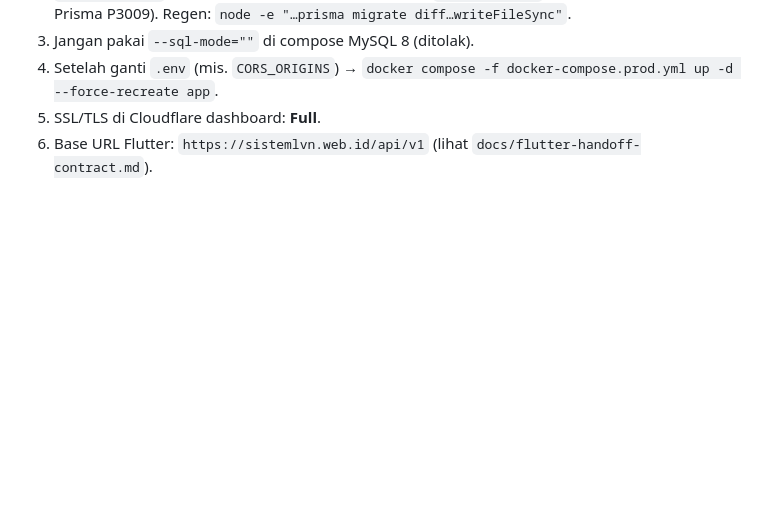
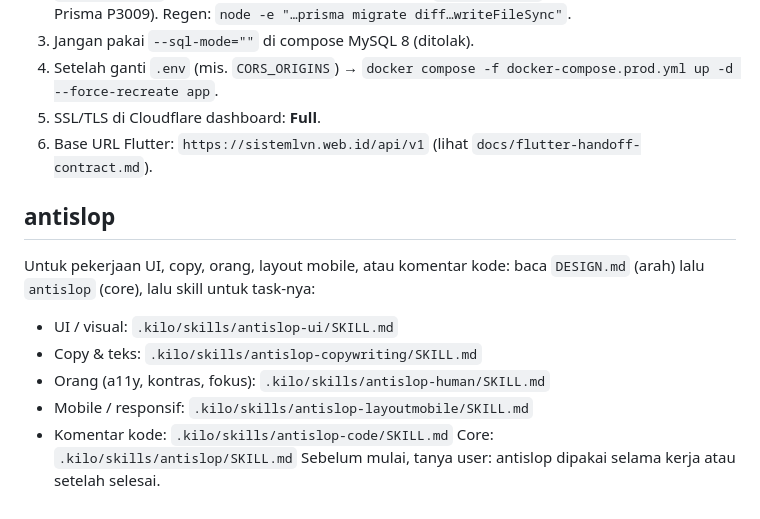
Before and after one commit to dendisamsuri/njs-habsen, a Markdown page: AGENTS.md, the part around the change. GitHub-like rendering; blank space fills up the shorter version.

Commit message:
docs(agents): tambah blok pointer antislop
Routing ke DESIGN.md lalu skill antislop sesuai jenis pekerjaan UI, copy,
orang, layout mobile, dan komentar kode.

```diff
--- a/AGENTS.md
+++ b/AGENTS.md
@@ -133,3 +133,15 @@ bash scripts/tunnel-smoke.sh   # UI 200, login, today, locations, bad-login EN
 4. Setelah ganti `.env` (mis. `CORS_ORIGINS`) → `docker compose -f docker-compose.prod.yml up -d --force-recreate app`.
 5. SSL/TLS di Cloudflare dashboard: **Full**.
 6. Base URL Flutter: `https://sistemlvn.web.id/api/v1` (lihat `docs/flutter-handoff-contract.md`).
+
+<!-- antislop:start -->
+## antislop
+Untuk pekerjaan UI, copy, orang, layout mobile, atau komentar kode: baca `DESIGN.md` (arah) lalu `antislop` (core), lalu skill untuk task-nya:
+- UI / visual: `.kilo/skills/antislop-ui/SKILL.md`
+- Copy & teks: `.kilo/skills/antislop-copywriting/SKILL.md`
+- Orang (a11y, kontras, fokus): `.kilo/skills/antislop-human/SKILL.md`
+- Mobile / responsif: `.kilo/skills/antislop-layoutmobile/SKILL.md`
+- Komentar kode: `.kilo/skills/antislop-code/SKILL.md`
+Core: `.kilo/skills/antislop/SKILL.md`
+Sebelum mulai, tanya user: antislop dipakai selama kerja atau setelah selesai.
+<!-- antislop:end -->
```
